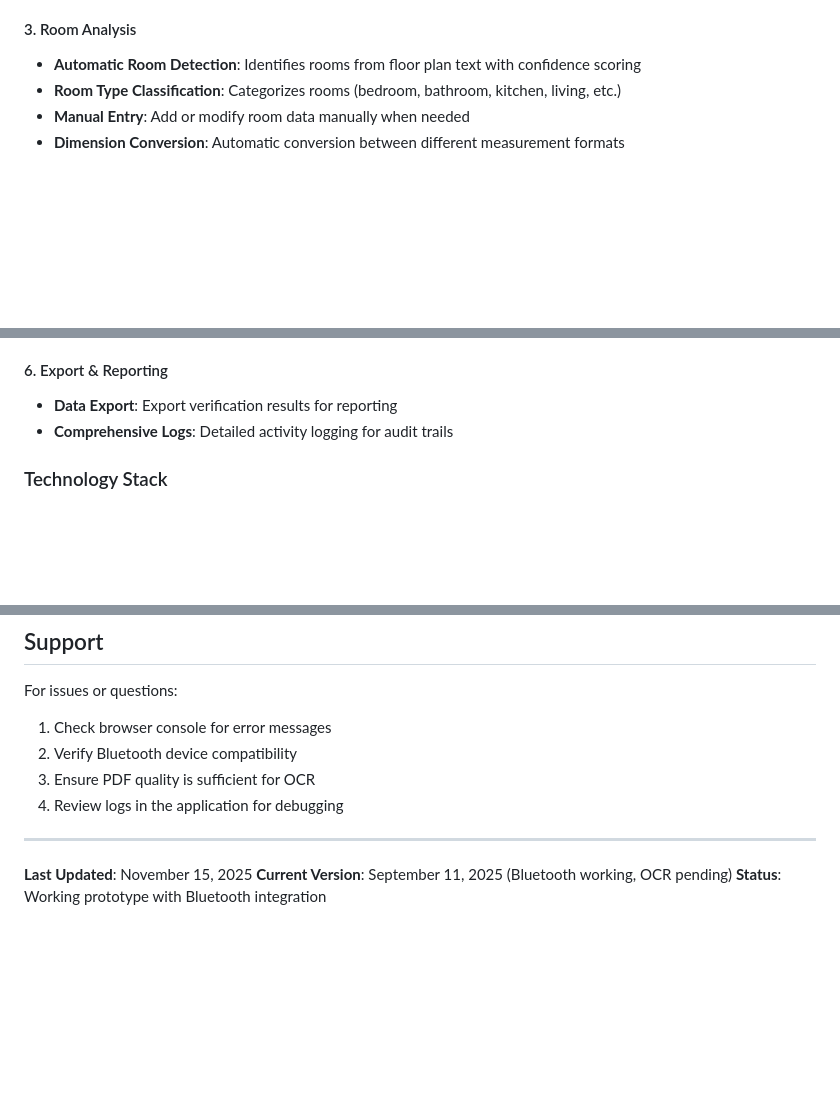
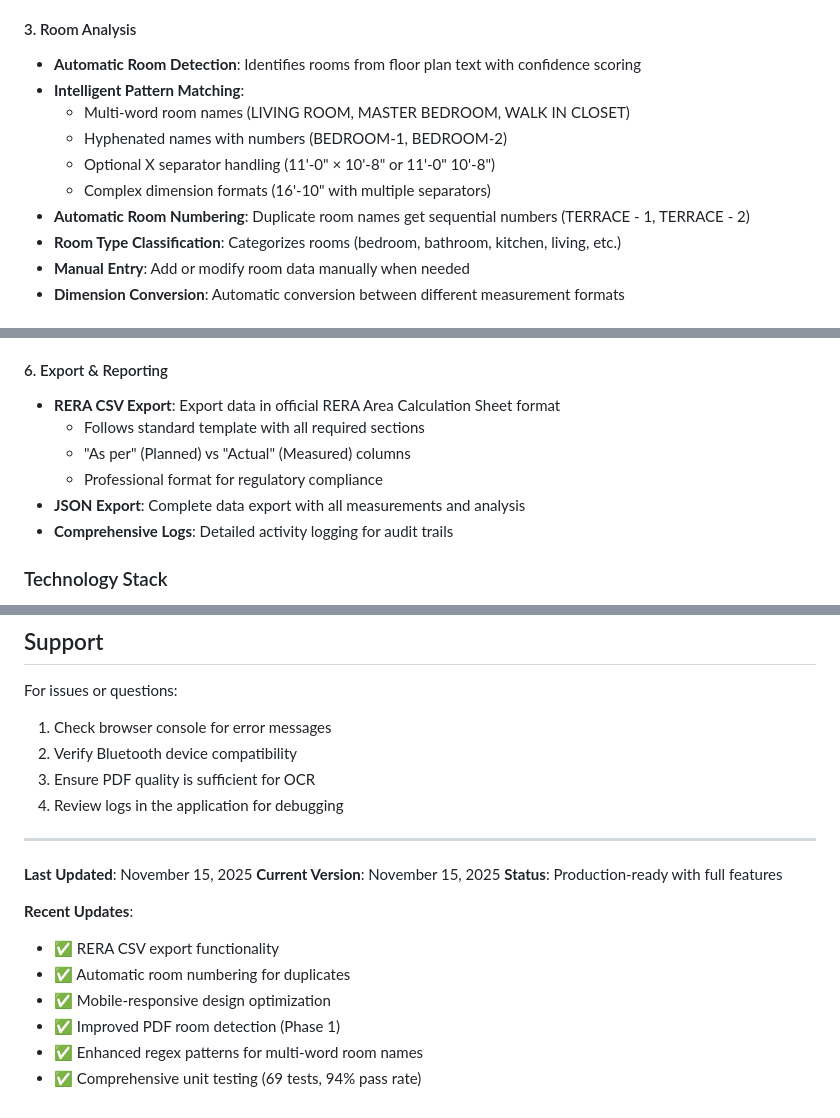
Before and after one commit to Uday-S-P/claude_code_test, a Markdown page: README.md, 3 parts joined by grey strips. Rendered like a GitHub page; blank space fills up the shorter version.

```diff
--- a/README.md
+++ b/README.md
@@ -35,6 +35,12 @@ The Property Area Verification System is a React-based web application that help
 
 #### 3. Room Analysis
 - **Automatic Room Detection**: Identifies rooms from floor plan text with confidence scoring
+- **Intelligent Pattern Matching**:
+  - Multi-word room names (LIVING ROOM, MASTER BEDROOM, WALK IN CLOSET)
+  - Hyphenated names with numbers (BEDROOM-1, BEDROOM-2)
+  - Optional X separator handling (11'-0" × 10'-8" or 11'-0" 10'-8")
+  - Complex dimension formats (16'-10" with multiple separators)
+- **Automatic Room Numbering**: Duplicate room names get sequential numbers (TERRACE - 1, TERRACE - 2)
 - **Room Type Classification**: Categorizes rooms (bedroom, bathroom, kitchen, living, etc.)
 - **Manual Entry**: Add or modify room data manually when needed
 - **Dimension Conversion**: Automatic conversion between different measurement formats
@@ -53,7 +59,11 @@ The Property Area Verification System is a React-based web application that help
 - **Thickness Verification**: Measure and verify actual wall thicknesses
 
 #### 6. Export & Reporting
-- **Data Export**: Export verification results for reporting
+- **RERA CSV Export**: Export data in official RERA Area Calculation Sheet format
+  - Follows standard template with all required sections
+  - "As per" (Planned) vs "Actual" (Measured) columns
+  - Professional format for regulatory compliance
+- **JSON Export**: Complete data export with all measurements and analysis
 - **Comprehensive Logs**: Detailed activity logging for audit trails
 
 ### Technology Stack
@@ -340,5 +355,13 @@ For issues or questions:
 ---
 
 **Last Updated**: November 15, 2025
-**Current Version**: September 11, 2025 (Bluetooth working, OCR pending)
-**Status**: Working prototype with Bluetooth integration
+**Current Version**: November 15, 2025
+**Status**: Production-ready with full features
+
+**Recent Updates**:
+- ✅ RERA CSV export functionality
+- ✅ Automatic room numbering for duplicates
+- ✅ Mobile-responsive design optimization
+- ✅ Improved PDF room detection (Phase 1)
+- ✅ Enhanced regex patterns for multi-word room names
+- ✅ Comprehensive unit testing (69 tests, 94% pass rate)
```
Also changed, not shown: other parts of README.md (+5 -0 lines), docs/TASK_TRACKER.md (+20 -10 lines), docs/WEB_APP_DOCUMENTATION.md (+43 -7 lines).
